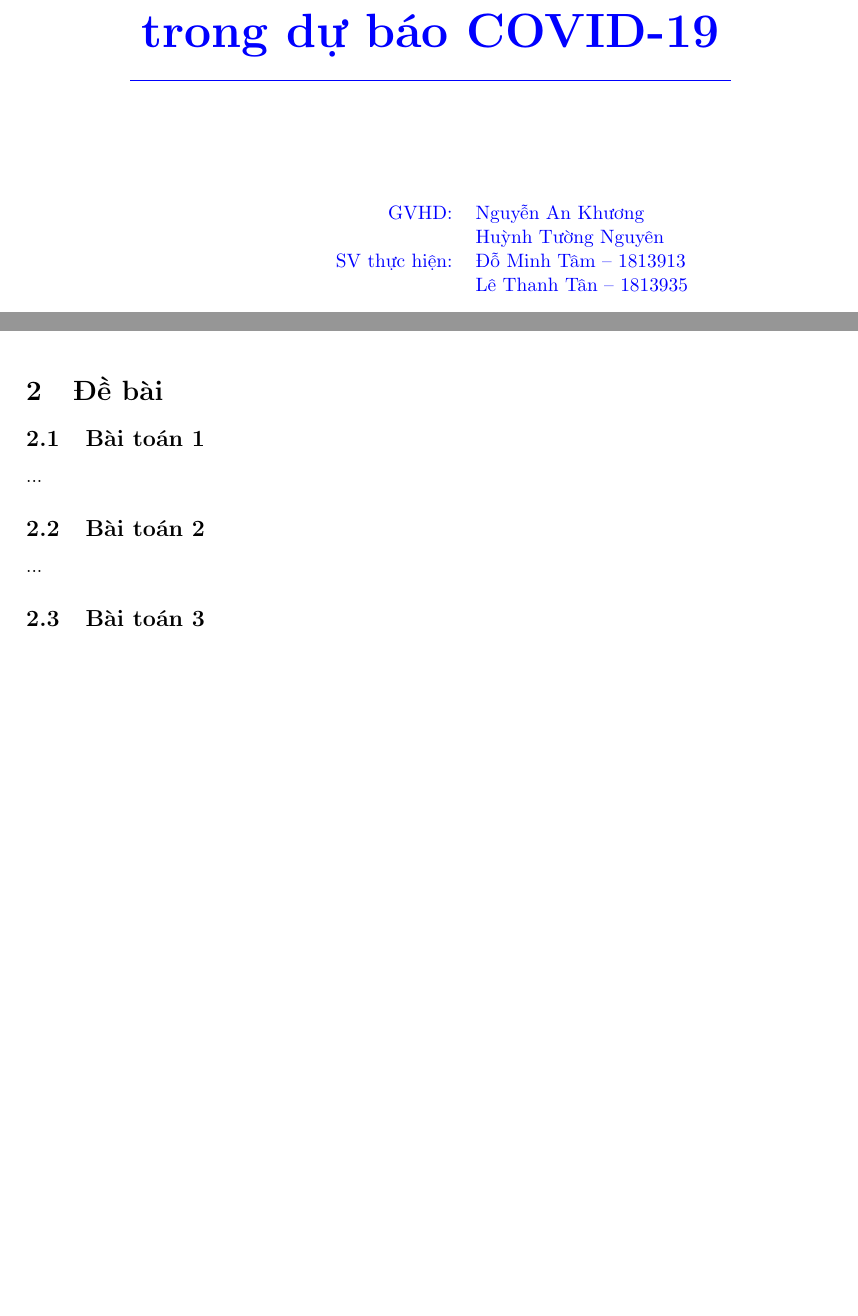
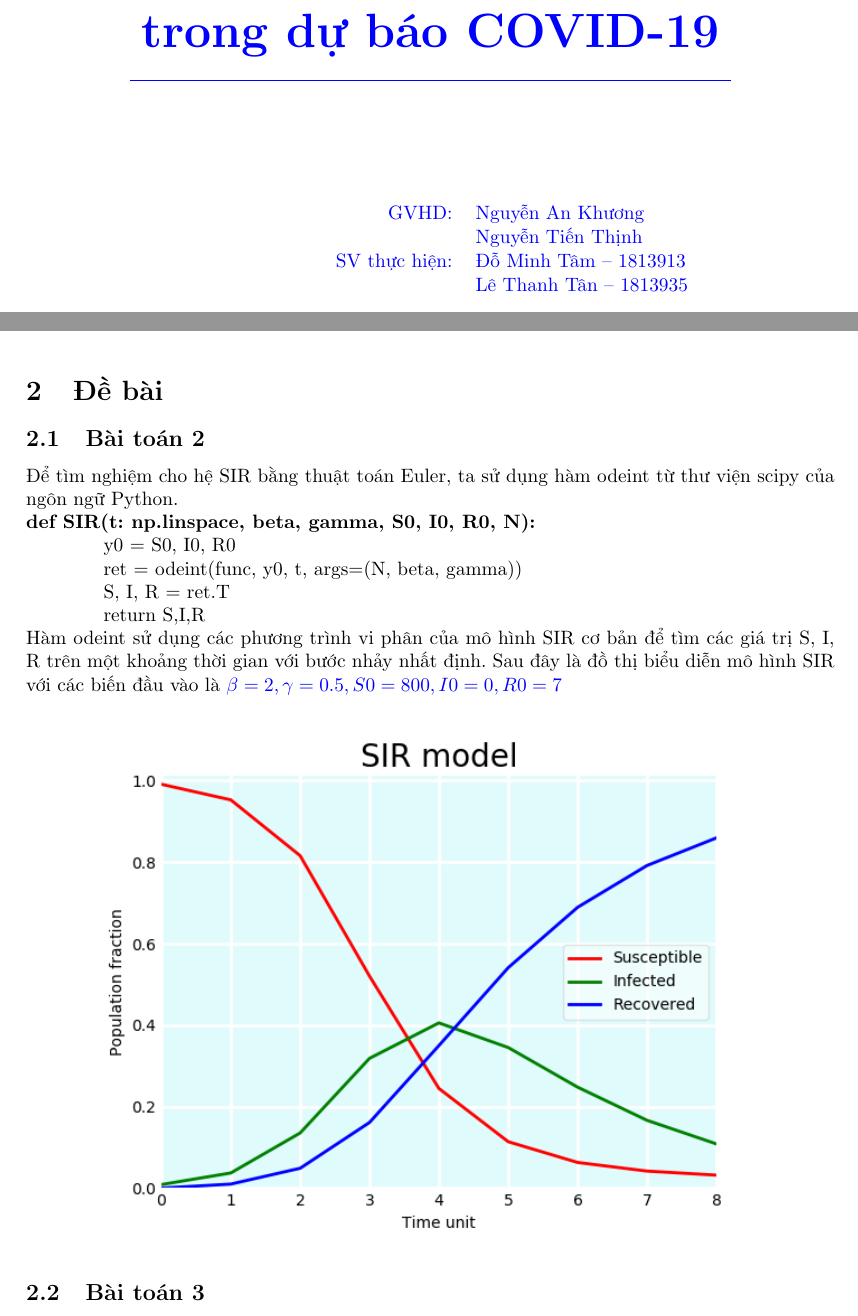
Before and after one commit to Drakonair/MM, a LaTeX problem sheet (Assignment_Submission_Template_Discrete_Probability_with_R/Discrete_Probability_with_R_Template.tex): two parts of pages 1 and 6 of 6 before the commit and two parts of pages 1 and 6 of 7 after it, joined at a grey line, cut so that both start at the same text, the shorter picture padded with empty space. Compiled offline with pdfLaTeX.

Commit message:
edited TEX

```diff
--- a/Assignment_Submission_Template_Discrete_Probability_with_R/Discrete_Probability_with_R_Template.tex
+++ b/Assignment_Submission_Template_Discrete_Probability_with_R/Discrete_Probability_with_R_Template.tex
@@ -149,7 +149,7 @@ KHOA KHOA HỌC - KỸ THUẬT MÁY TÍNH
 \begin{table}[h]
 \begin{tabular}{rrl}
 \hspace{5 cm} & GVHD: & Nguyễn An Khương\\
-\hspace{5 cm} &  & Huỳnh Tường Nguyên\\
+\hspace{5 cm} &  & Nguyễn Tiến Thịnh\\
 & SV thực hiện: & Đỗ Minh Tâm -- 1813913 \\
 & & Lê Thanh Tân -- 1813935\\
 
@@ -280,11 +280,17 @@ Trong khuôn khổ của bài tập lớn này, ta sẽ sử dụng dữ liệu
 
 %%%%%%%%%%%%%%%%%%%%%%%%%%%%%%%%%
 \section{Đề bài}\label{bai_tap}
-	\subsection{Bài toán 1}
-	...
-	\subsection{Bài toán 2}
-	...
-	\subsection{Bài toán 3}
-	 ...
-	\subsection{Bài toán 4}
-	 ...
+\subsection{Bài toán 2}
+Để tìm nghiệm cho hệ SIR bằng thuật toán Euler, ta sử dụng hàm odeint từ thư viện scipy của ngôn ngữ Python.\\
+ \textbf{\quad def  SIR(t: np.linspace, beta, gamma, S0, I0, R0, N): \\}
+\null \qquad \qquad y0 = S0, I0, R0 \\
+\null \qquad \qquad ret = odeint(func, y0, t, args=(N, beta, gamma)) \\
+\null \qquad \qquad S, I, R = ret.T \\
+\null \qquad \qquad return S,I,R \\
+Hàm odeint sử dụng các phương trình vi phân của mô hình SIR cơ bản để tìm các giá trị S, I, R trên một khoảng thời gian với bước nhảy nhất định.
+Sau đây là đồ thị biểu diễn mô hình SIR với các biến đầu vào là $\beta=2, \gamma=0.5, S0=800, I0=0, R0=7$
+\begin{center}
+\includegraphics[scale=0.8]{Images/Figure_1.png}
+\end{center}
+
+\subsection{Bài toán 3}
@@ -291,3 +300,7 @@ Trong khuôn khổ của bài tập lớn này, ta sẽ sử dụng dữ liệu
+\end{center}
+\subsection{Bài toán 4}
+Chúng ta sẽ lấy dữ liệu của khu vực Mỹ để ước lượng giá trị $R_0$. Thư viện pandas của python sẽ giúp ta lấy dữ liệu từ \url(https://raw.githubusercontent.com/CSSEGISandData/COVID-19/master/archived_data/archived_time_series/time_series_19-covid-Recovered_archived_0325.csv) và \url(https://raw.githubusercontent.com/CSSEGISandData/COVID-19/master/archived_data/archived_time_series/time_series_19-covid-Confirmed_archived_0325.csv)
+
 
 \section{Kết luận}
 	...
```
Also changed, not shown: Assignment_Submission_Template_Discrete_Probability_with_R/Discrete_Probability_with_R_Template.pdf, Assignment_Submission_Template_Discrete_Probability_with_R/Images/Figure_1.png (added), Assignment_Submission_Template_Discrete_Probability_with_R/Images/Figure_2.png (added), Assignment_Submission_Template_Discrete_Probability_with_R/Discrete_Probability_with_R_Template.tex (5 more changed lines), 7 other files.
